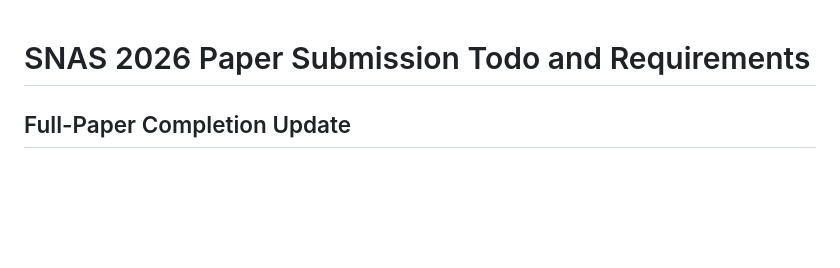
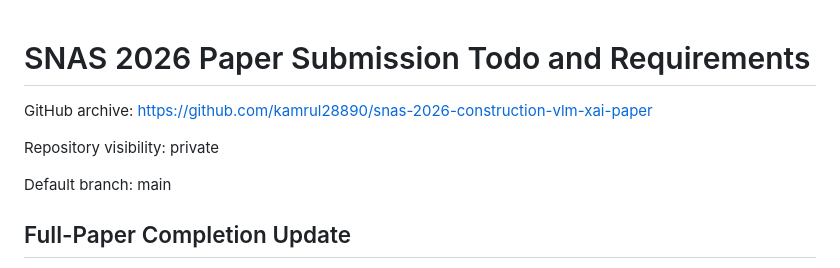
Before and after one commit to kamrul28890/snas-2026-construction-vlm-xai-paper, a Markdown page: SNAS_2026_submission_todo.md, the part around the change. Drawn GitHub-style; blank space fills up the shorter version.

```diff
--- a/SNAS_2026_submission_todo.md
+++ b/SNAS_2026_submission_todo.md
@@ -1,4 +1,10 @@
 # SNAS 2026 Paper Submission Todo and Requirements
+
+GitHub archive: https://github.com/kamrul28890/snas-2026-construction-vlm-xai-paper
+
+Repository visibility: private
+
+Default branch: main
 
 ## Full-Paper Completion Update
 
```
Also changed, not shown: README.md (+5 -0 lines).
